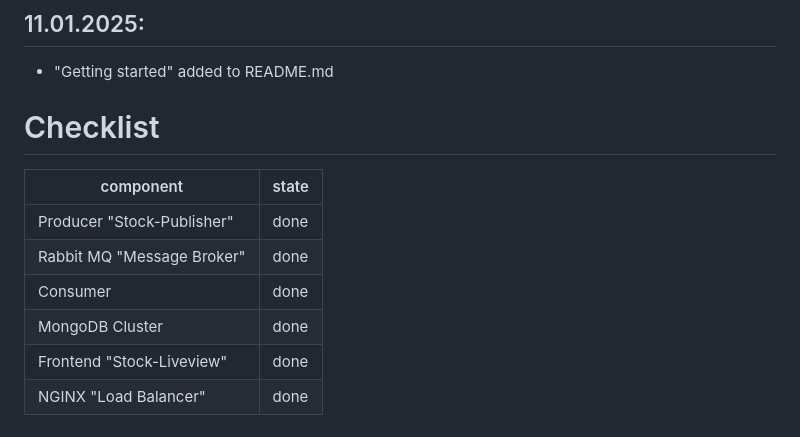
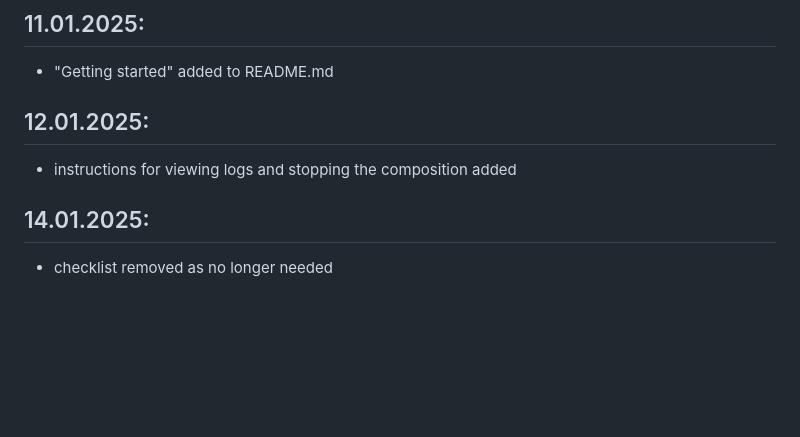
Before and after one commit to JustinWaiz/Microservices_LB_PVS01_Waiz, a Markdown page: README.md, the part around the change. Drawn GitHub-style; blank space fills up the shorter version.

Commit message:
Update README.md to remove checklist

```diff
--- a/README.md
+++ b/README.md
@@ -140,15 +140,7 @@ Below you will find instructions how to use this project.
 - NGINX Loadbalancer added
 ## 11.01.2025: ##
 - "Getting started" added to README.md
-
-
-
-# Checklist #
-| component | state|
-| ------------ | ------------ |
-| Producer "Stock-Publisher" | done |
-| Rabbit MQ "Message Broker" | done |
-| Consumer | done |
-| MongoDB Cluster | done |
-| Frontend "Stock-Liveview" | done |
-| NGINX "Load Balancer" | done |
+## 12.01.2025: ##
+- instructions for viewing logs and stopping the composition added
+## 14.01.2025: ##
+- checklist removed as no longer needed
```
